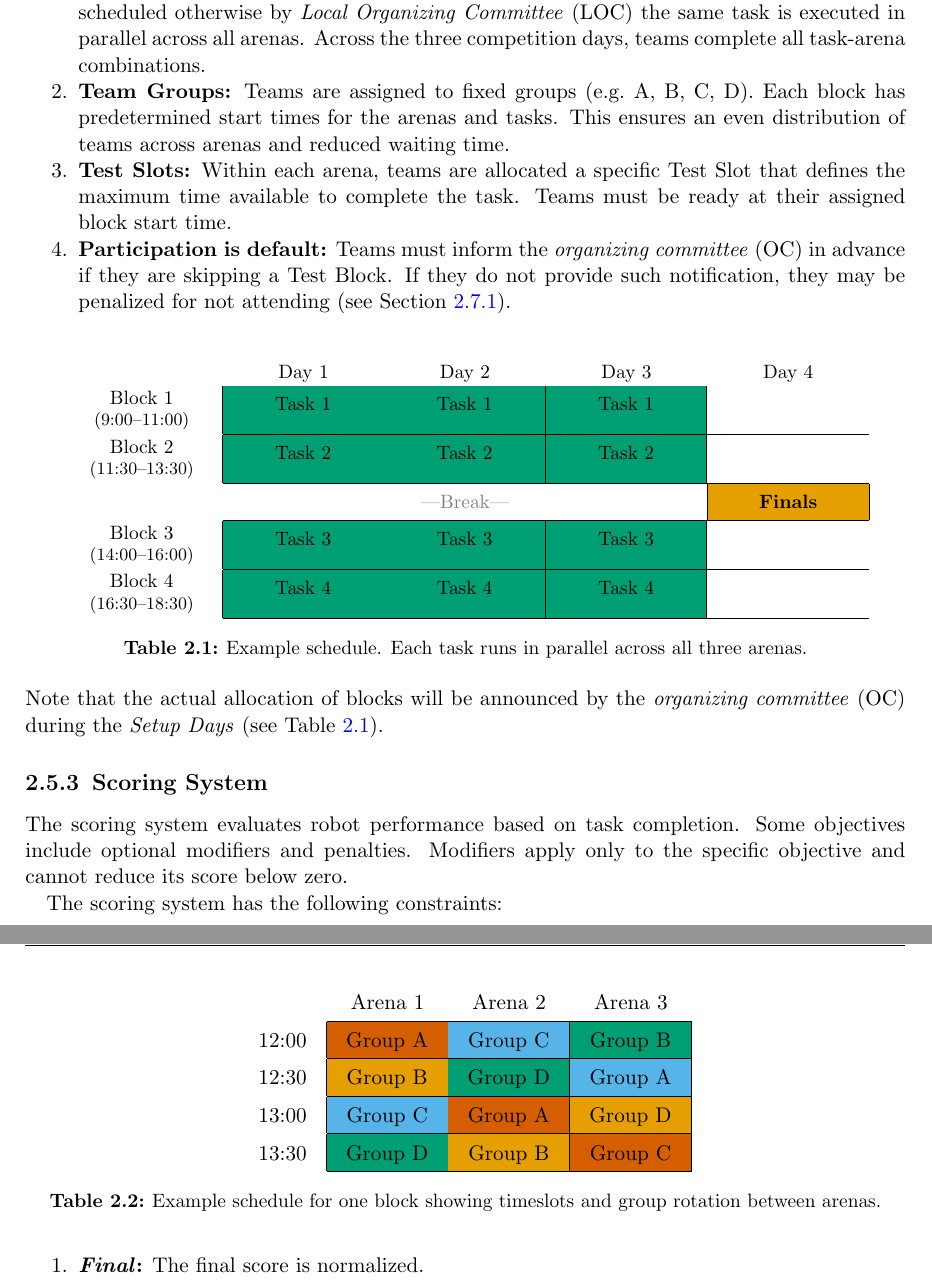
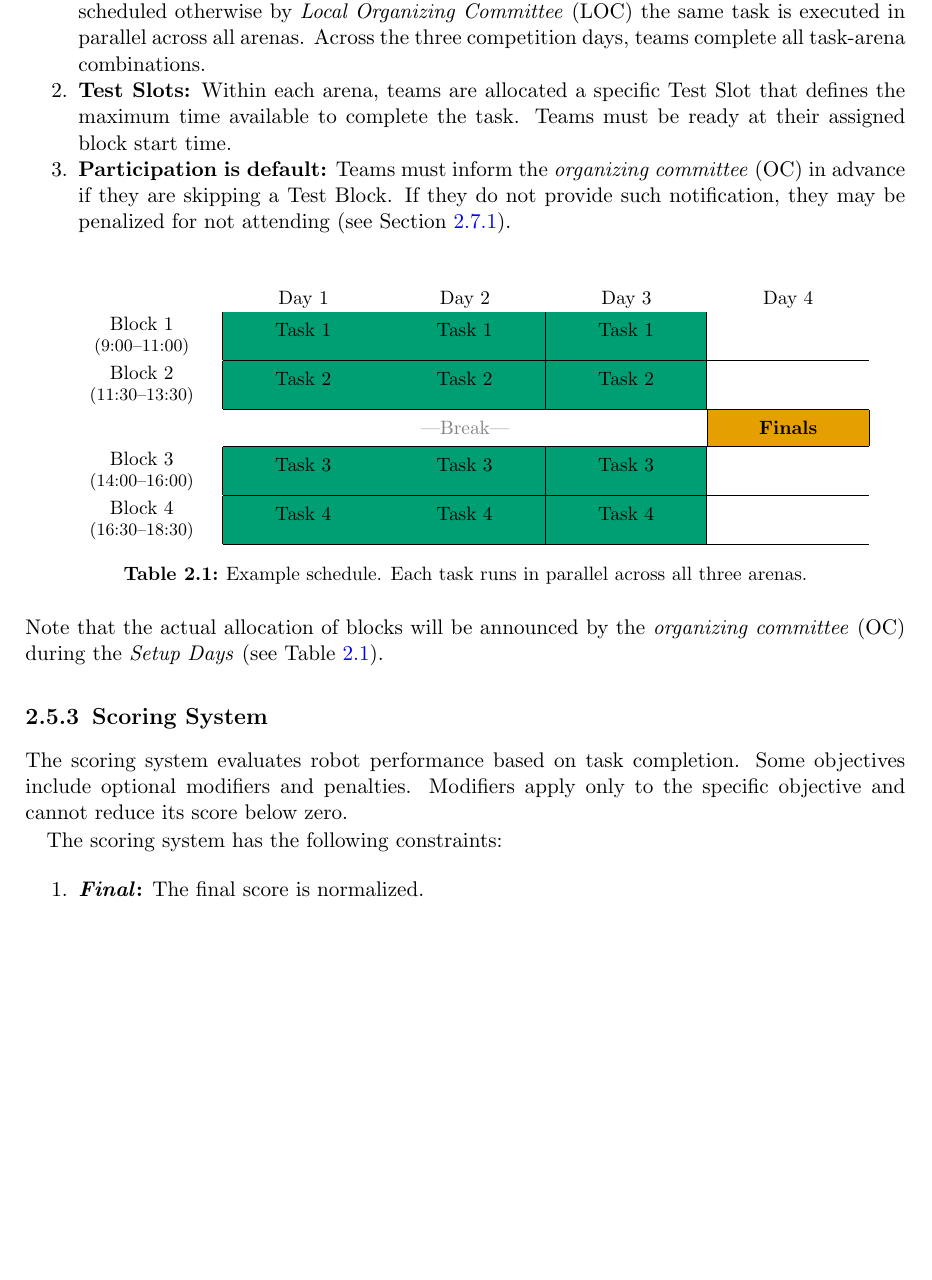
Before and after one commit to RoboCupAtHome/RuleBook, a LaTeX thesis (documents/organization.tex, which reads pages/general_rules/Organization.tex): two parts of pages 16 and 17 of 28 before the commit and part of page 16 of 28 after it, the two joined at a grey line, cut so that both start at the same text, the shorter picture padded with empty space. Compiled offline with pdfLaTeX.

Commit message:
remove team groups

```diff
--- a/pages/general_rules/Organization.tex
+++ b/pages/general_rules/Organization.tex
@@ -36,11 +36,6 @@ In cases where there is no significant score difference between teams, the \TC{}
 	Each competition day features the same set of four tasks.
 	Unless scheduled otherwise by \LOC{} the same task is executed in parallel across all arenas.
 	Across the three competition days, teams complete all task-arena combinations.
-
-	\item \textbf{Team Groups:}
-	Teams are assigned to fixed groups (e.g.\ A, B, C, D).
-	Each block has predetermined start times for the arenas and tasks.
-	This ensures an even distribution of teams across arenas and reduced waiting time.
 
 	\item \textbf{Test Slots:} Within each arena, teams are allocated a specific Test Slot that defines the maximum time available to complete the task.
     Teams must be ready at their assigned block start time.
@@ -111,22 +106,6 @@ In cases where there is no significant score difference between teams, the \TC{}
 	\label{tbl:schedule}
 \end{table}
 
-\begin{table}[h]
-\centering
-\renewcommand{\arraystretch}{1.4}
-\setlength{\tabcolsep}{10pt}
-\begin{tabular}{c|c|c|c|}
-\multicolumn{1}{c}{}  & \multicolumn{1}{c}{Arena 1} & \multicolumn{1}{c}{Arena 2} & \multicolumn{1}{c}{Arena 3} \\
-\hhline{~---}
-12:00 & \cellcolor{color4}Group A & \cellcolor{color2}Group C & \cellcolor{color1}Group B \\\hhline{~---}
-12:30 & \cellcolor{color3}Group B & \cellcolor{color1}Group D & \cellcolor{color2}Group A \\\hhline{~---}
-13:00 & \cellcolor{color2}Group C & \cellcolor{color4}Group A & \cellcolor{color3}Group D \\\hhline{~---}
-13:30 & \cellcolor{color1}Group D & \cellcolor{color3}Group B & \cellcolor{color4}Group C \\\hhline{~---}
-\end{tabular}
-\caption{Example schedule for one block showing timeslots and group rotation between arenas.}\label{tab:schedule_example_times}
-\end{table}
-
-
 
 \noindent Note that the actual allocation of blocks will be announced by the \OC{} during the \SetupDays{} (see Table~\ref{tbl:schedule}).
 
```
